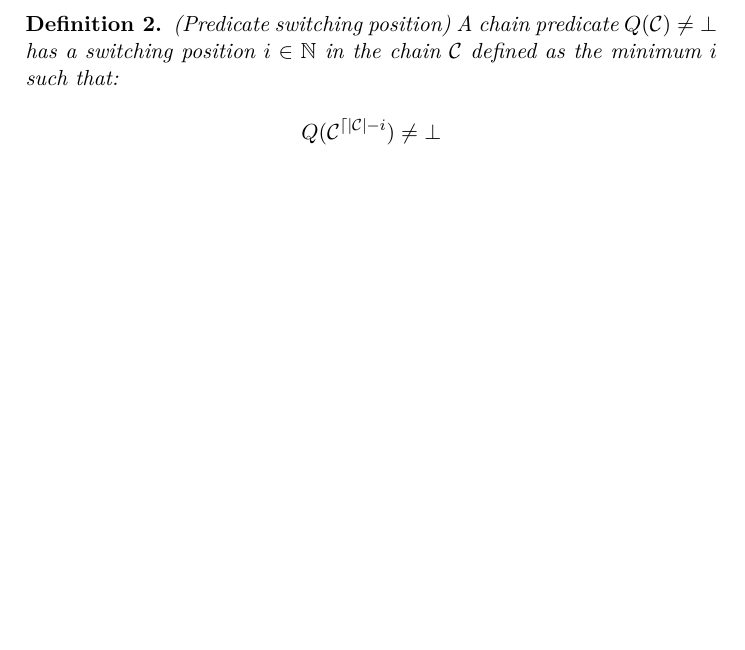
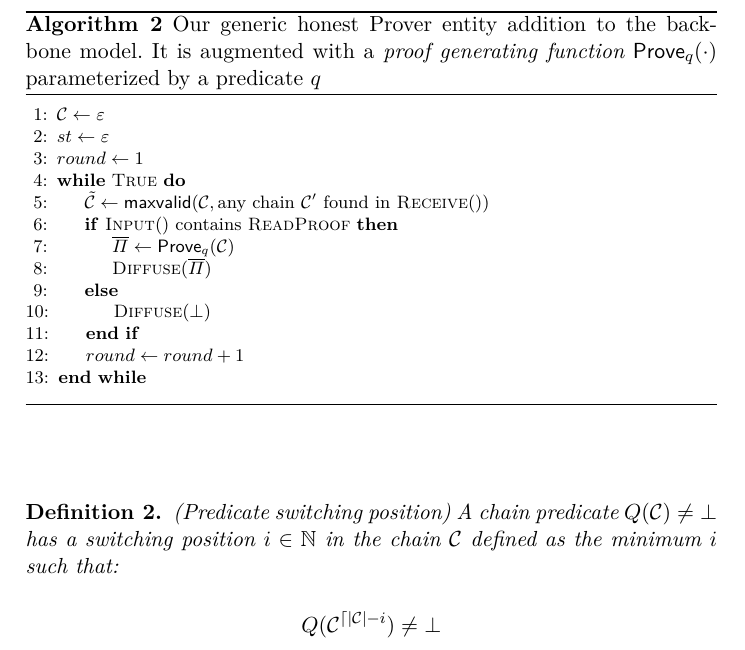
Before and after one commit to dionyziz/popow, a LaTeX paper (whitepaper/nipopows.tex, which reads whitepaper/algorithms/alg.backbone-prover.tex): part of page 4 of 9, cut at the place of the change, the shorter picture padded with empty space. Compiled offline with pdfLaTeX.

Commit message:
Add separate Prover entity to backbone

```diff
--- /dev/null
+++ b/whitepaper/algorithms/alg.backbone-prover.tex
@@ -0,0 +1,25 @@
+\begin{figure}[t]
+\begin{algorithm}[H]
+    \caption{\label{alg.backbone-prover} Our generic honest Prover entity addition to the
+        backbone model. It is augmented with a{ \em
+        proof generating function} $\textsf{Prove}_q(\cdot)$ parameterized by a
+        predicate $q$}
+    \begin{algorithmic}[1]
+     \Statex
+     \Let\chain\varepsilon
+        \Let{st}\varepsilon
+        \Let{round}1
+        \While{\textsc{True}}
+            \Let{\tilde\chain}{\mathsf{maxvalid}( \chain, \mbox{any chain $\chain'$ found in  \textsc{Receive}()}) }
+            \If{$\textsc{Input}()\mbox{ contains }\textsc{ReadProof}$}
+                \Let{\overline \Pi}{\textsf{Prove}_q(\chain)}
+                \State\textsc{Diffuse}{$(\overline \Pi)$}
+            \Else
+                \State\textsc{Diffuse}{$(\bot)$}
+            \EndIf
+            \Let{round}{round+1}
+        \EndWhile
+        \vskip8pt
+    \end{algorithmic}
+\end{algorithm}
+\end{figure}
```
Also changed, not shown: whitepaper/model.tex (+1 -0 lines).
